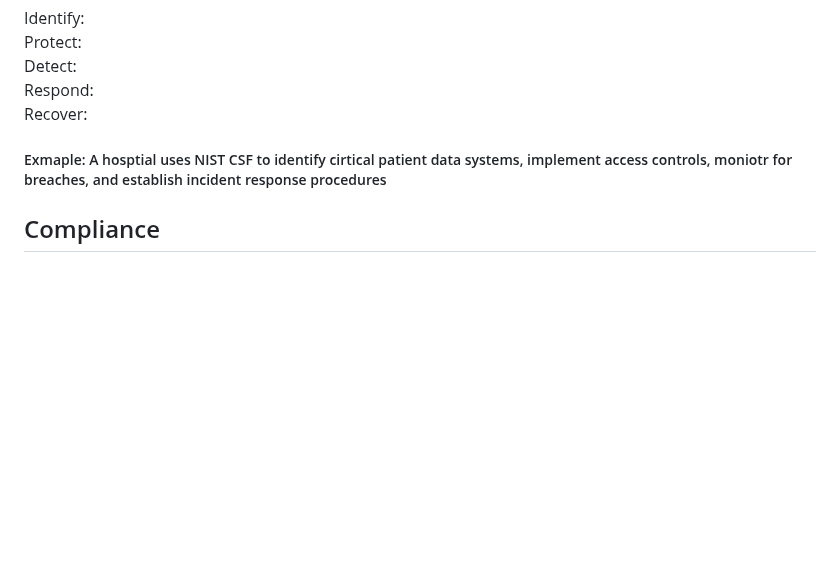
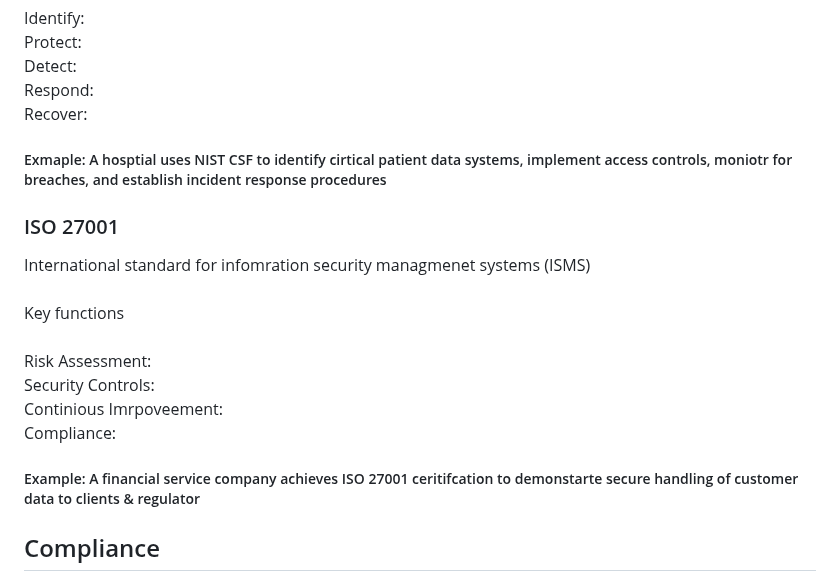
Before and after one commit to Zachc0des/Zachc0des-Portfolio, a Markdown page: Cyber Security.md, the part around the change. Rendered like a GitHub page; blank space fills up the shorter version.

```diff
--- a/Cyber Security.md
+++ b/Cyber Security.md
@@ -68,6 +68,15 @@
         Respond:<br>
         Recover:</p>
       <h5>Exmaple: A hosptial uses NIST CSF to identify cirtical patient data systems, implement access controls, moniotr for breaches, and establish incident response procedures</h5>
+     <h3>ISO 27001 </h3>
+     <p>International standard for infomration security managmenet systems (ISMS)<br><br>
+     Key functions<br><br>
+       Risk Assessment:<br>
+       Security Controls:<br>
+       Continious Imrpoveement:<br>
+       Compliance:
+     </p>
+     <h5> Example: A financial service company achieves ISO 27001 ceritifcation to demonstarte secure handling of customer data to clients & regulator
   <h2> Compliance </h2>
   <h2> Ethical Hacking methodlogies </h2>
 <H1>Tools & Technolgies</H1>
```
